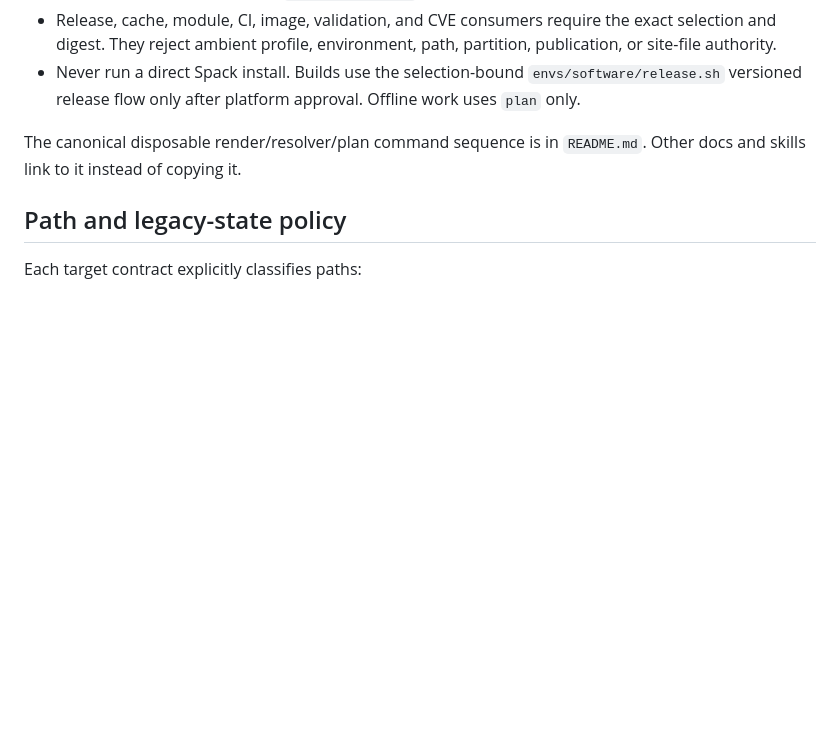
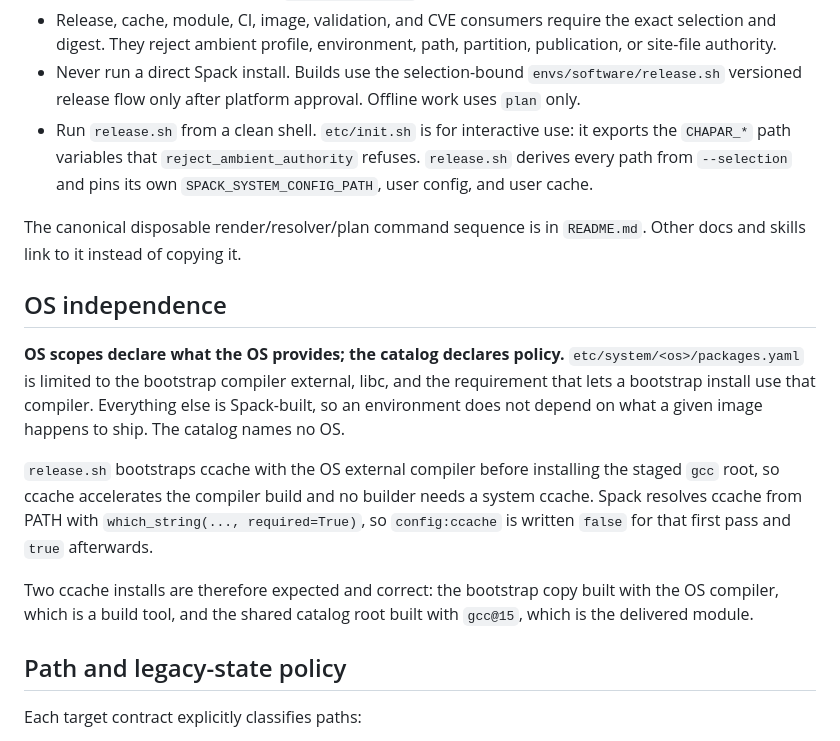
Before and after one commit to mmrezaie/chapar, a Markdown page: AGENTS.md, the part around the change. GitHub-like rendering; blank space fills up the shorter version.

Commit message:
docs(agents): record the OS-independence invariant
The accompanying changes leave etc/system/<os>/ holding only the bootstrap
compiler external, libc, and the requirement that lets a bootstrap install use
that compiler, with the catalog naming no OS at all. Write that down as a rule --
OS scopes declare what the OS provides, the catalog declares policy -- so the
boundary is not re-eroded the next time something is convenient to declare as an
external.

Record two consequences that are otherwise easy to misread as bugs: the ccache
bootstrap needs config:ccache written false for its first pass, and two ccache
installs are expected because the bootstrap copy is a build tool while the shared
catalog root is the delivered module.

Also note that release.sh runs from a clean shell. etc/init.sh exports the
CHAPAR_* path variables that reject_ambient_authority refuses, so the two are not
meant to be combined; release.sh derives its paths from the selection and pins
its own Spack scopes.

Documentation only, split from the behaviour it describes.

```diff
--- a/AGENTS.md
+++ b/AGENTS.md
@@ -41,9 +41,31 @@
 - Never run a direct Spack install. Builds use the selection-bound
   `envs/software/release.sh` versioned release flow only after platform
   approval. Offline work uses `plan` only.
+- Run `release.sh` from a clean shell. `etc/init.sh` is for interactive use: it
+  exports the `CHAPAR_*` path variables that `reject_ambient_authority` refuses.
+  `release.sh` derives every path from `--selection` and pins its own
+  `SPACK_SYSTEM_CONFIG_PATH`, user config, and user cache.
 
 The canonical disposable render/resolver/plan command sequence is in
 `README.md`. Other docs and skills link to it instead of copying it.
+
+## OS independence
+
+**OS scopes declare what the OS provides; the catalog declares policy.**
+`etc/system/<os>/packages.yaml` is limited to the bootstrap compiler external,
+libc, and the requirement that lets a bootstrap install use that compiler.
+Everything else is Spack-built, so an environment does not depend on what a
+given image happens to ship. The catalog names no OS.
+
+`release.sh` bootstraps ccache with the OS external compiler before installing
+the staged `gcc` root, so ccache accelerates the compiler build and no builder
+needs a system ccache. Spack resolves ccache from PATH with
+`which_string(..., required=True)`, so `config:ccache` is written `false` for
+that first pass and `true` afterwards.
+
+Two ccache installs are therefore expected and correct: the bootstrap copy built
+with the OS compiler, which is a build tool, and the shared catalog root built
+with `gcc@15`, which is the delivered module.
 
 ## Path and legacy-state policy
 
```
